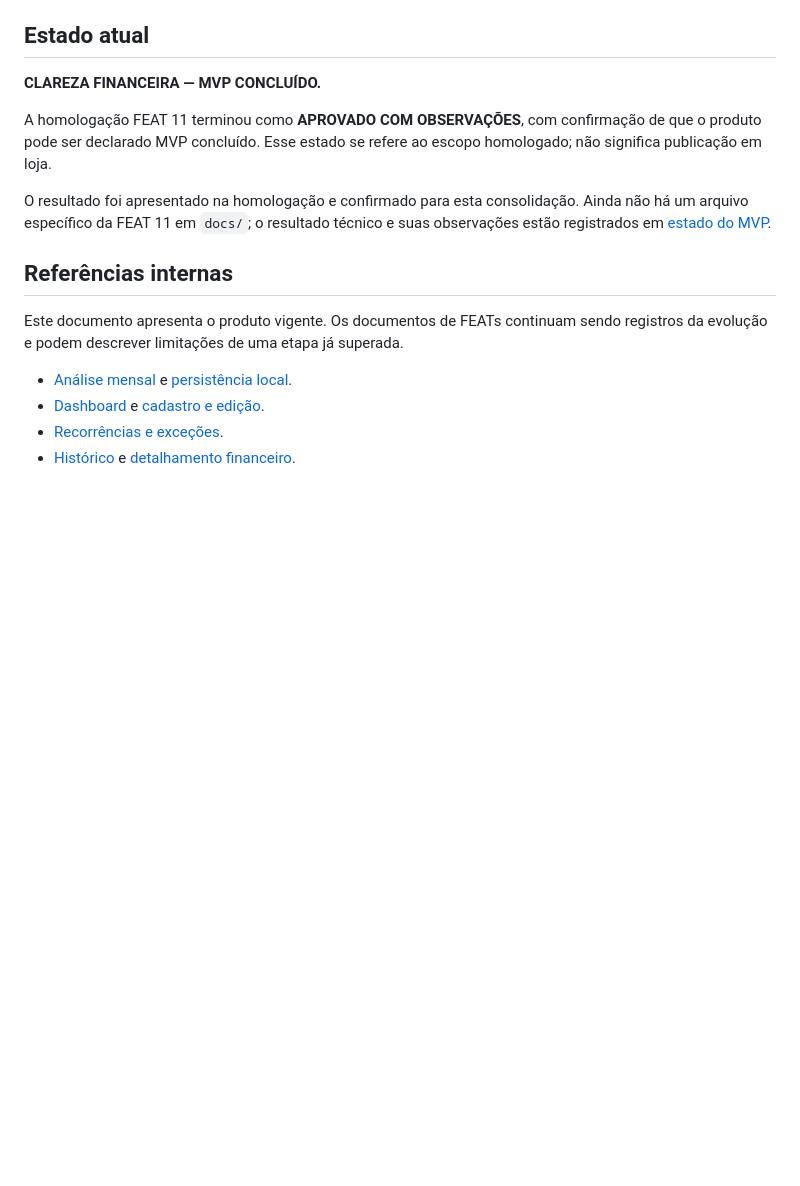
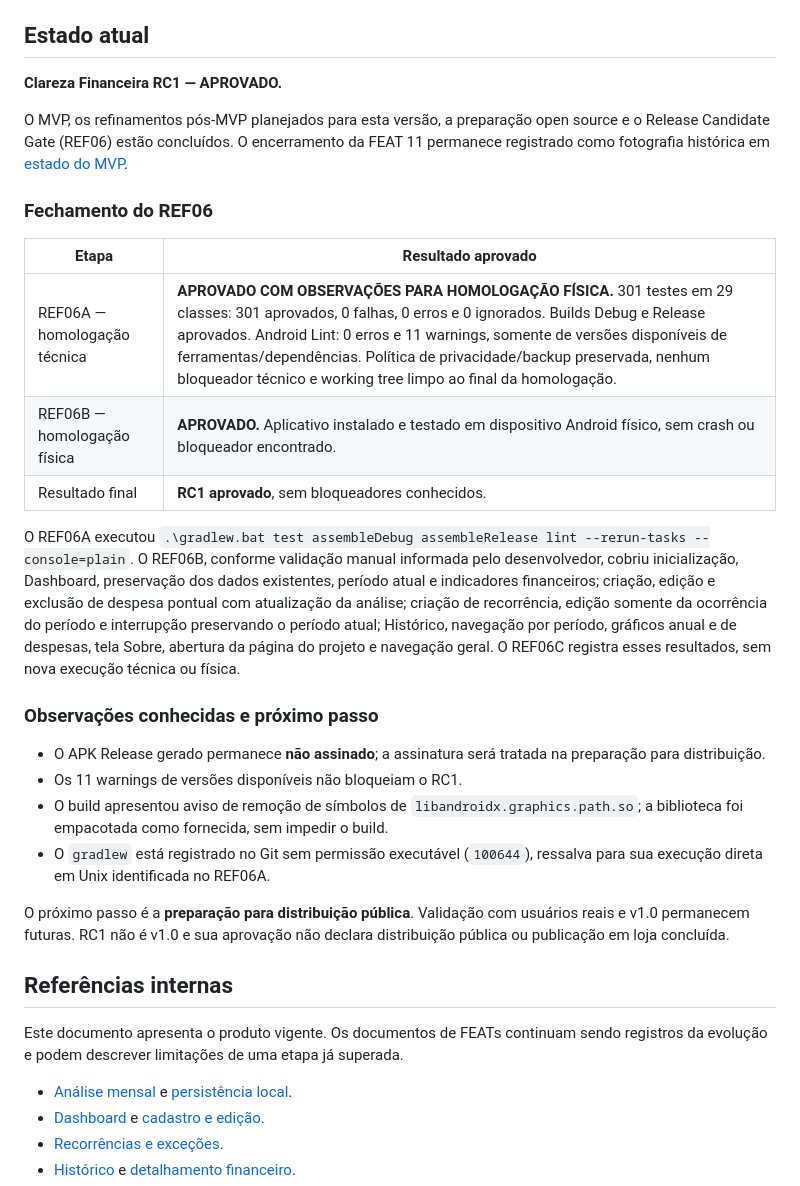
Before and after one commit to Maiquel-Devs/clareza-financeira, a Markdown page: docs/produto-atual.md, the part around the change. Rendered like a GitHub page; blank space fills up the shorter version.

```diff
--- a/docs/produto-atual.md
+++ b/docs/produto-atual.md
@@ -162,11 +162,28 @@ Os itens abaixo são limites de escopo, não funcionalidades faltantes nem prome
 
 ## Estado atual
 
-**CLAREZA FINANCEIRA — MVP CONCLUÍDO.**
+**Clareza Financeira RC1 — APROVADO.**
 
-A homologação FEAT 11 terminou como **APROVADO COM OBSERVAÇÕES**, com confirmação de que o produto pode ser declarado MVP concluído. Esse estado se refere ao escopo homologado; não significa publicação em loja.
+O MVP, os refinamentos pós-MVP planejados para esta versão, a preparação open source e o Release Candidate Gate (REF06) estão concluídos. O encerramento da FEAT 11 permanece registrado como fotografia histórica em [estado do MVP](estado-do-mvp.md).
 
-O resultado foi apresentado na homologação e confirmado para esta consolidação. Ainda não há um arquivo específico da FEAT 11 em `docs/`; o resultado técnico e suas observações estão registrados em [estado do MVP](estado-do-mvp.md).
+### Fechamento do REF06
+
+| Etapa | Resultado aprovado |
+| --- | --- |
+| REF06A — homologação técnica | **APROVADO COM OBSERVAÇÕES PARA HOMOLOGAÇÃO FÍSICA.** 301 testes em 29 classes: 301 aprovados, 0 falhas, 0 erros e 0 ignorados. Builds Debug e Release aprovados. Android Lint: 0 erros e 11 warnings, somente de versões disponíveis de ferramentas/dependências. Política de privacidade/backup preservada, nenhum bloqueador técnico e working tree limpo ao final da homologação. |
+| REF06B — homologação física | **APROVADO.** Aplicativo instalado e testado em dispositivo Android físico, sem crash ou bloqueador encontrado. |
+| Resultado final | **RC1 aprovado**, sem bloqueadores conhecidos. |
+
+O REF06A executou `.\gradlew.bat test assembleDebug assembleRelease lint --rerun-tasks --console=plain`. O REF06B, conforme validação manual informada pelo desenvolvedor, cobriu inicialização, Dashboard, preservação dos dados existentes, período atual e indicadores financeiros; criação, edição e exclusão de despesa pontual com atualização da análise; criação de recorrência, edição somente da ocorrência do período e interrupção preservando o período atual; Histórico, navegação por período, gráficos anual e de despesas, tela Sobre, abertura da página do projeto e navegação geral. O REF06C registra esses resultados, sem nova execução técnica ou física.
+
+### Observações conhecidas e próximo passo
+
+- O APK Release gerado permanece **não assinado**; a assinatura será tratada na preparação para distribuição.
+- Os 11 warnings de versões disponíveis não bloqueiam o RC1.
+- O build apresentou aviso de remoção de símbolos de `libandroidx.graphics.path.so`; a biblioteca foi empacotada como fornecida, sem impedir o build.
+- O `gradlew` está registrado no Git sem permissão executável (`100644`), ressalva para sua execução direta em Unix identificada no REF06A.
+
+O próximo passo é a **preparação para distribuição pública**. Validação com usuários reais e v1.0 permanecem futuras. RC1 não é v1.0 e sua aprovação não declara distribuição pública ou publicação em loja concluída.
 
 ## Referências internas
 
```
Also changed, not shown: README.md (+13 -10 lines), docs/arquitetura-atual.md (+1 -1 lines).
